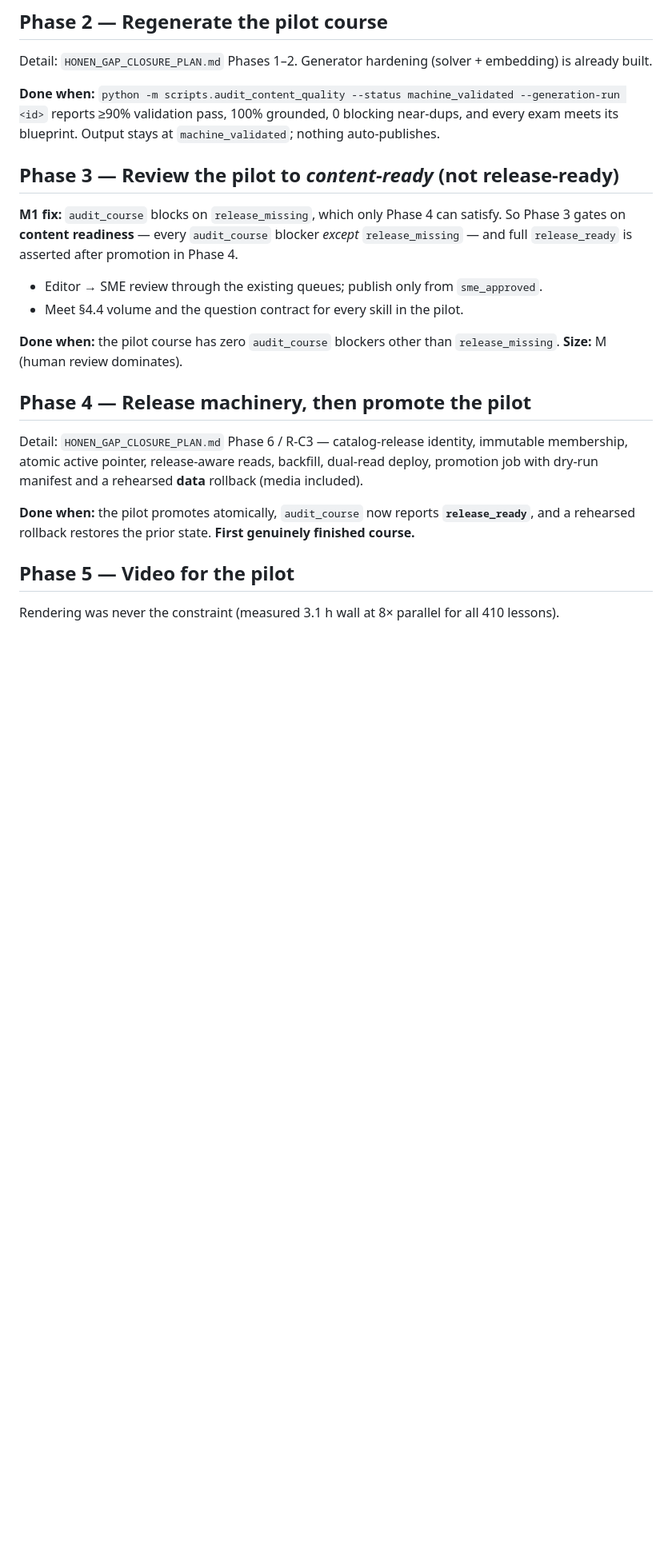
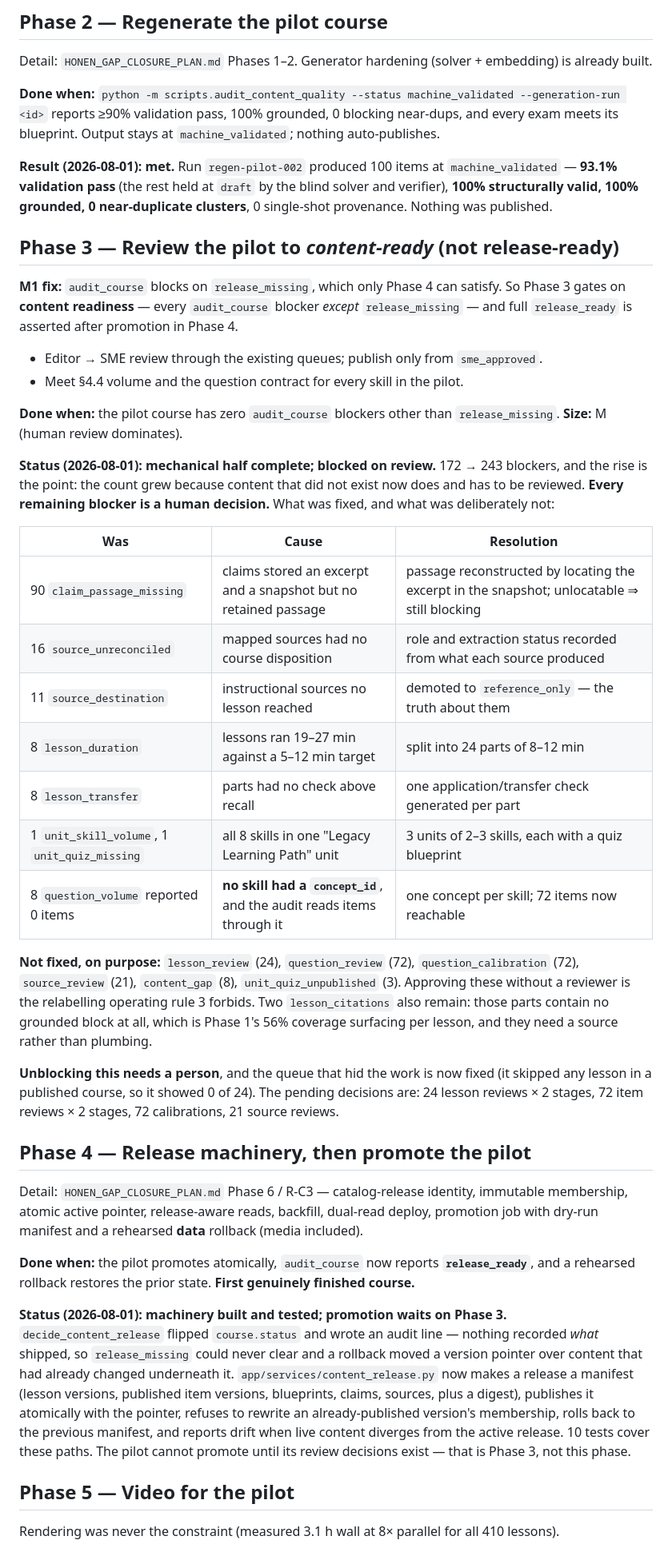
Before and after one commit to jiangyurong609/science-olympiad, a Markdown page: docs/MASTER_PLAN.md, the part around one of its changes. Shown at 80% size. Rendered like a GitHub page; blank space fills up the shorter version.

```diff
--- a/docs/MASTER_PLAN.md
+++ b/docs/MASTER_PLAN.md
@@ -122,6 +122,11 @@ already built.
 --generation-run <id>` reports ≥90% validation pass, 100% grounded, 0 blocking near-dups, and
 every exam meets its blueprint. Output stays at `machine_validated`; nothing auto-publishes.
 
+**Result (2026-08-01): met.** Run `regen-pilot-002` produced 100 items at
+`machine_validated` — **93.1% validation pass** (the rest held at `draft` by the blind solver
+and verifier), **100% structurally valid, 100% grounded, 0 near-duplicate clusters**, 0
+single-shot provenance. Nothing was published.
+
 ## Phase 3 — Review the pilot to *content-ready* (not release-ready)
 
 **M1 fix:** `audit_course` blocks on `release_missing`, which only Phase 4 can satisfy. So
@@ -134,6 +139,32 @@ Phase 3 gates on **content readiness** — every `audit_course` blocker *except*
 **Done when:** the pilot course has zero `audit_course` blockers other than `release_missing`.
 **Size:** M (human review dominates).
 
+**Status (2026-08-01): mechanical half complete; blocked on review.** 172 → 243 blockers, and
+the rise is the point: the count grew because content that did not exist now does and has to
+be reviewed. **Every remaining blocker is a human decision.** What was fixed, and what was
+deliberately not:
+
+| Was | Cause | Resolution |
+|---|---|---|
+| 90 `claim_passage_missing` | claims stored an excerpt and a snapshot but no retained passage | passage reconstructed by locating the excerpt in the snapshot; unlocatable ⇒ still blocking |
+| 16 `source_unreconciled` | mapped sources had no course disposition | role and extraction status recorded from what each source produced |
+| 11 `source_destination` | instructional sources no lesson reached | demoted to `reference_only` — the truth about them |
+| 8 `lesson_duration` | lessons ran 19–27 min against a 5–12 min target | split into 24 parts of 8–12 min |
+| 8 `lesson_transfer` | parts had no check above recall | one application/transfer check generated per part |
+| 1 `unit_skill_volume`, 1 `unit_quiz_missing` | all 8 skills in one "Legacy Learning Path" unit | 3 units of 2–3 skills, each with a quiz blueprint |
+| 8 `question_volume` reported 0 items | **no skill had a `concept_id`**, and the audit reads items through it | one concept per skill; 72 items now reachable |
+
+**Not fixed, on purpose:** `lesson_review` (24), `question_review` (72),
+`question_calibration` (72), `source_review` (21), `content_gap` (8),
+`unit_quiz_unpublished` (3). Approving these without a reviewer is the relabelling operating
+rule 3 forbids. Two `lesson_citations` also remain: those parts contain no grounded block at
+all, which is Phase 1's 56% coverage surfacing per lesson, and they need a source rather than
+plumbing.
+
+**Unblocking this needs a person**, and the queue that hid the work is now fixed (it skipped
+any lesson in a published course, so it showed 0 of 24). The pending decisions are:
+24 lesson reviews × 2 stages, 72 item reviews × 2 stages, 72 calibrations, 21 source reviews.
+
 ## Phase 4 — Release machinery, then promote the pilot
 
 Detail: `HONEN_GAP_CLOSURE_PLAN.md` Phase 6 / R-C3 — catalog-release identity, immutable
@@ -142,6 +173,16 @@ job with dry-run manifest and a rehearsed **data** rollback (media included).
 
 **Done when:** the pilot promotes atomically, `audit_course` now reports **`release_ready`**,
 and a rehearsed rollback restores the prior state. **First genuinely finished course.**
+
+**Status (2026-08-01): machinery built and tested; promotion waits on Phase 3.**
+`decide_content_release` flipped `course.status` and wrote an audit line — nothing recorded
+*what* shipped, so `release_missing` could never clear and a rollback moved a version pointer
+over content that had already changed underneath it. `app/services/content_release.py` now
+makes a release a manifest (lesson versions, published item versions, blueprints, claims,
+sources, plus a digest), publishes it atomically with the pointer, refuses to rewrite an
+already-published version's membership, rolls back to the previous manifest, and reports
+drift when live content diverges from the active release. 10 tests cover these paths.
+The pilot cannot promote until its review decisions exist — that is Phase 3, not this phase.
 
 ## Phase 5 — Video for the pilot
 
```
Also changed, not shown: other parts of docs/MASTER_PLAN.md (+20 -12 lines).
